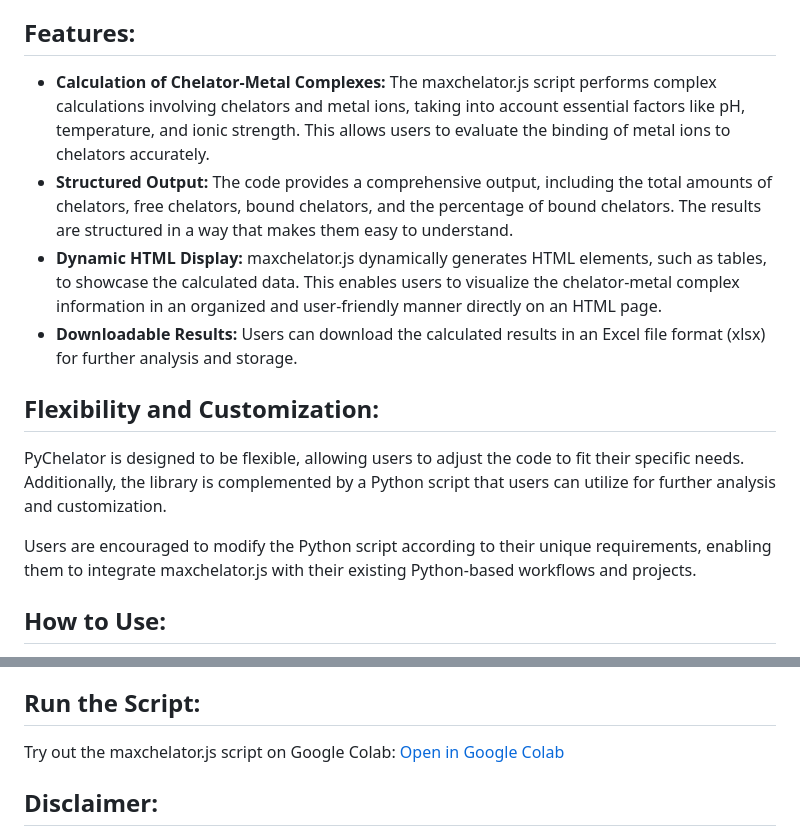
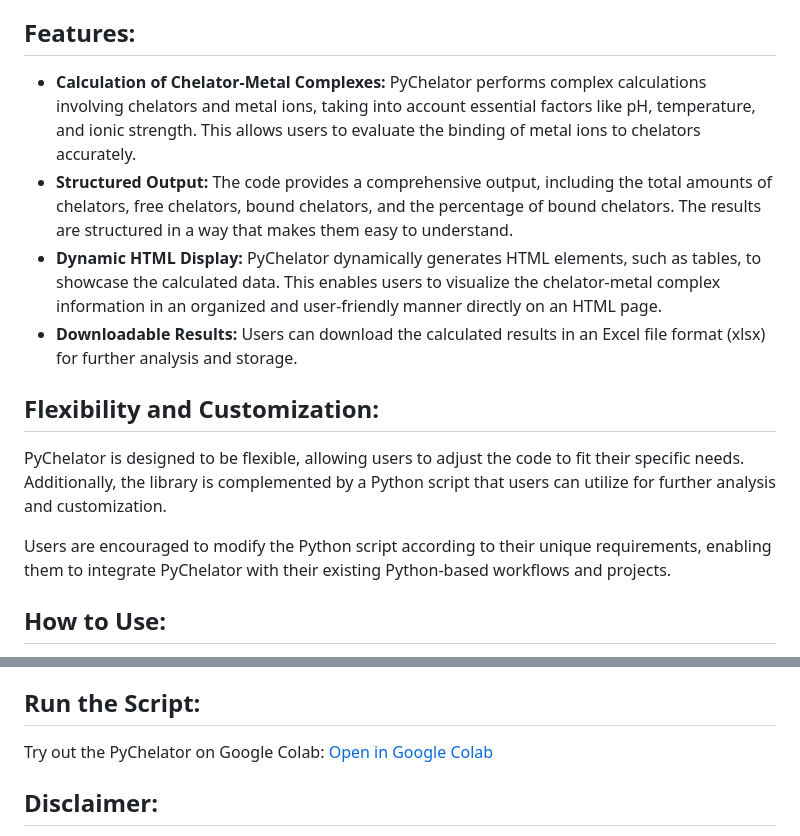
Before and after one commit to AmruteLab/PyChelator, a Markdown page: README.md, 2 parts joined by grey strips. GitHub-like rendering.

```diff
--- a/README.md
+++ b/README.md
@@ -7,16 +7,16 @@
 
   <h2>Features:</h2>
   <ul>
-    <li><strong>Calculation of Chelator-Metal Complexes:</strong> The maxchelator.js script performs complex calculations involving chelators and metal ions, taking into account essential factors like pH, temperature, and ionic strength. This allows users to evaluate the binding of metal ions to chelators accurately.</li>
+    <li><strong>Calculation of Chelator-Metal Complexes:</strong> PyChelator performs complex calculations involving chelators and metal ions, taking into account essential factors like pH, temperature, and ionic strength. This allows users to evaluate the binding of metal ions to chelators accurately.</li>
     <li><strong>Structured Output:</strong> The code provides a comprehensive output, including the total amounts of chelators, free chelators, bound chelators, and the percentage of bound chelators. The results are structured in a way that makes them easy to understand.</li>
-    <li><strong>Dynamic HTML Display:</strong> maxchelator.js dynamically generates HTML elements, such as tables, to showcase the calculated data. This enables users to visualize the chelator-metal complex information in an organized and user-friendly manner directly on an HTML page.</li>
+    <li><strong>Dynamic HTML Display:</strong> PyChelator dynamically generates HTML elements, such as tables, to showcase the calculated data. This enables users to visualize the chelator-metal complex information in an organized and user-friendly manner directly on an HTML page.</li>
      <li><strong>Downloadable Results:</strong> Users can download the calculated results in an Excel file format (xlsx) for further analysis and storage.</li>
 
   </ul>
 
   <h2>Flexibility and Customization:</h2>
   <p>PyChelator is designed to be flexible, allowing users to adjust the code to fit their specific needs. Additionally, the library is complemented by a Python script that users can utilize for further analysis and customization.</p>
-  <p>Users are encouraged to modify the Python script according to their unique requirements, enabling them to integrate maxchelator.js with their existing Python-based workflows and projects.</p>
+  <p>Users are encouraged to modify the Python script according to their unique requirements, enabling them to integrate PyChelator with their existing Python-based workflows and projects.</p>
 
   <h2>How to Use:</h2>
   <ol>
@@ -28,7 +28,7 @@
   <h2>Compatibility:</h2>
   <p>PyChelator is designed to work with modern web browsers and supports JavaScript-based web applications. It is versatile and can be integrated into various web projects related to metal-chelator interactions.</p>
  <h2>Run the Script:</h2>
-  <p>Try out the maxchelator.js script on Google Colab: <a href="https://colab.research.google.com/drive/11u4w6PD4U_Y3j8kLM70c_TW6IkRYz5OF?usp=sharing" target="_blank">Open in Google Colab</a></p>
+  <p>Try out the PyChelator on Google Colab: <a href="https://colab.research.google.com/drive/11u4w6PD4U_Y3j8kLM70c_TW6IkRYz5OF?usp=sharing" target="_blank">Open in Google Colab</a></p>
 
   <h2>Disclaimer:</h2>
   <p>While PyChelator aims to provide accurate and useful data, users are advised to validate the results obtained from the code with experimental data and consult domain experts for critical applications.</p>
```
